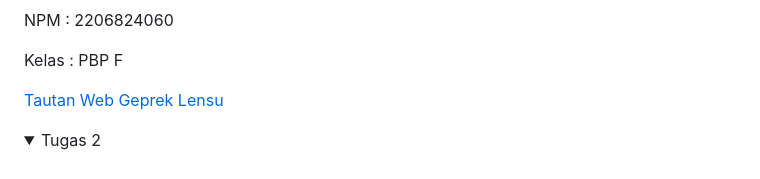
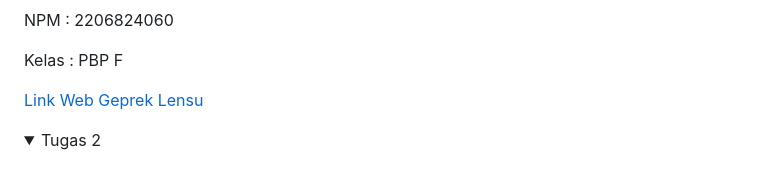
Before and after one commit to elenazahrak/geprek-lensu, a Markdown page: README.md, the part around the change. GitHub-like rendering; folded sections open.

Commit message:
Update README.md (Perubahan kecil untuk deploy)

```diff
--- a/README.md
+++ b/README.md
@@ -4,7 +4,7 @@ NPM     : 2206824060
 
 Kelas   : PBP F
 
-[Tautan Web Geprek Lensu](http://elena-zahra-tugas.pbp.cs.ui.ac.id)
+[Link Web Geprek Lensu](http://elena-zahra-tugas.pbp.cs.ui.ac.id)
 
 <details>
 <summary>Tugas 2</summary>
```
